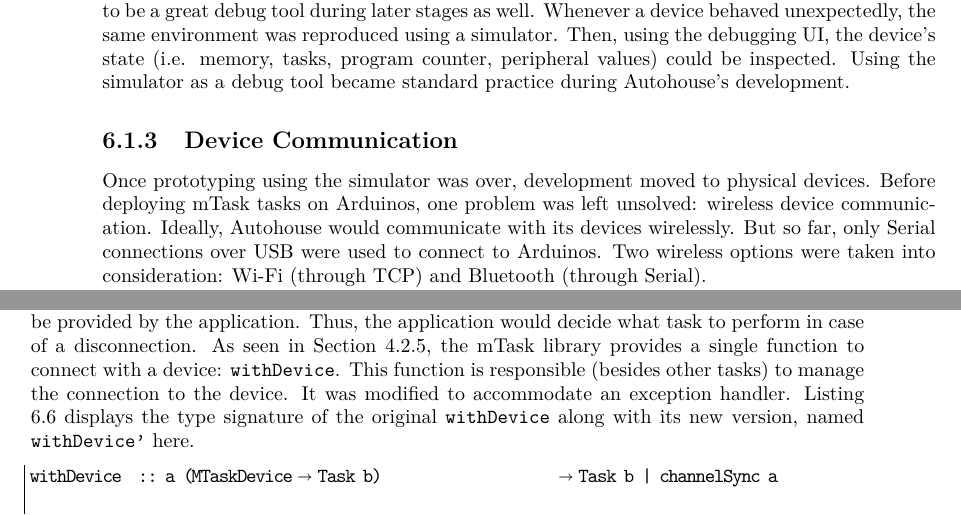
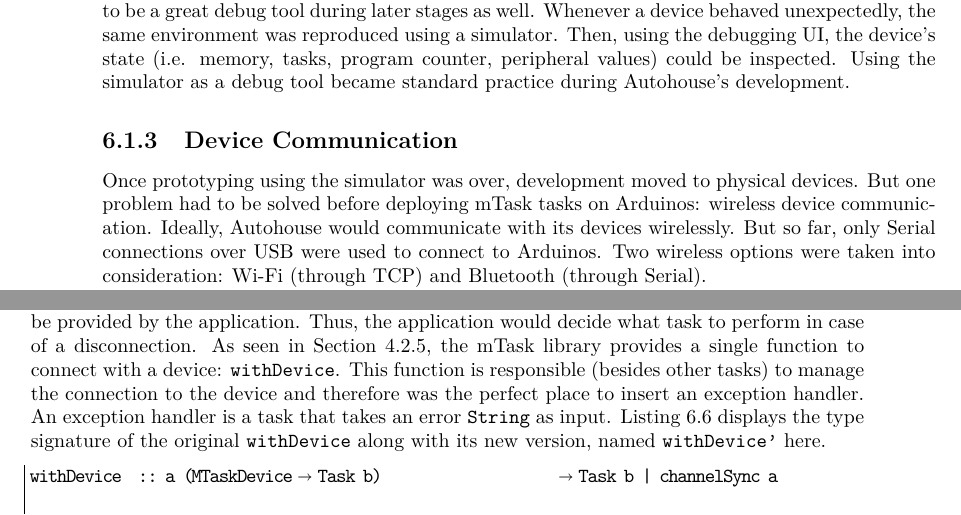
Before and after one commit to matheusamazonas/masterthesis, a LaTeX thesis (thesis.tex, which reads thesis/chapters/development.tex): two parts of pages 38 and 43 of 56, joined at a grey line, cut so that both start at the same text. Compiled offline with pdfLaTeX.

Commit message:
Development chapter: small changes after my review

```diff
--- a/thesis/chapters/development.tex
+++ b/thesis/chapters/development.tex
@@ -18,7 +18,7 @@ As expected, device features were first implemented using simulators (Section \r
 Although the simulator was particularly helpful during early stages of development, it proved to be a great debug tool during later stages as well. Whenever a device behaved unexpectedly, the same environment was reproduced using a simulator. Then, using the debugging \acs{ui}, the device's state (i.e. memory, tasks, program counter, peripheral values) could be inspected. Using the simulator as a debug tool became standard practice during \gls{autohouse}'s development.
 
 \subsection{Device Communication}
-Once prototyping using the simulator was over, development moved to physical devices. Before deploying \gls{mTask} tasks on \gls{arduino}s, one problem was left unsolved: wireless device communication. Ideally, \gls{autohouse} would communicate with its devices wirelessly. But so far, only Serial connections over \acs{usb} were used to connect to \gls{arduino}s. Two wireless options were taken into consideration: Wi-Fi (through \acs{tcp}) and Bluetooth (through Serial).
+Once prototyping using the simulator was over, development moved to physical devices. But one problem had to be solved before deploying \gls{mTask} tasks on \gls{arduino}s: wireless device communication. Ideally, \gls{autohouse} would communicate with its devices wirelessly. But so far, only Serial connections over \acs{usb} were used to connect to \gls{arduino}s. Two wireless options were taken into consideration: Wi-Fi (through \acs{tcp}) and Bluetooth (through Serial).
 
 The first option tested was Wi-Fi, specifically with the ESP8266. The ESP8266 is a system on a chip with a microcontroller, a full \acs{tcp}/\acs{ip} stack and Wi-Fi. It can be used either as a Wi-Fi module (giving other microcontrollers Wi-Fi capabilities) or as a standalone microcontroller. In \gls{autohouse}'s setting, it would be used to give the \gls{arduino} boards Wi-Fi capabilities. A microcontroller can use Hayes commands\footnote{Hayes command set - Wikipedia. Available at \url{https://en.wikipedia.org/wiki/Hayes_command_set}. Accessed on September 14th 2018.} to control the ESP8266 as a Wi-Fi module. Thus, a library was required to interface with it. A couple of open-source libraries were tested\footnote{WiFiEsp on GitHub. Available at \url{https://github.com/bportaluri/WiFiEsp/tree/master/src}. Accessed on September 14th 2018.}\textsuperscript{,}\footnote{ESP8266wifi on GitHub. Available at \url{https://github.com/ekstrand/ESP8266wifi}. Accessed on September 14th 2018.}, but they either did not offer some necessary features (e.g. retrieve the list of connected clients) or behaved unexpectedly (e.g. losing received messages). After some unsuccessful attempts to adapt the existing libraries, Wi-Fi was put aside and Bluetooth was considered as an alternative.
 
@@ -146,7 +146,7 @@ First, \gls{mTask} does not recognize device disconnection for all of the device
 
 In order to detect device disconnection, \gls{mTask} had to be modified. If the device communication fails, the \texttt{channelSync} task (Section \ref{sec:mtask_devices}) should throw an exception\footnote{An \gls{iTasks} Task yields either a value or an exception. The \gls{iTasks} standard library provides functions to create and handle exceptions.}. \acs{tcp} devices already throw an exception when communication fails and therefore require no change. Although simulators never disconnect from the system, simulating a disconnection would benefit testing. Hence, simulators were modified to support intentional disconnection. CleanSerial was modified to support device disconnection recognition. At this point, \gls{mTask} recognizes device disconnection, but does not communicate it to \gls{autohouse}.
 
-Ideally, \gls{mTask} would communicate device disconnection through an error handler that would be provided by the application. Thus, the application would decide what task to perform in case of a disconnection. As seen in Section \ref{sec:mtask_devices}, the \gls{mTask} library provides a single function to connect with a device: \texttt{withDevice}. This function is responsible (besides other tasks) to manage the connection to the device. It was modified to accommodate an exception handler. Listing \ref{with_device} displays the type signature of the original \texttt{withDevice} along with its new version, named \texttt{withDevice'} here.
+Ideally, \gls{mTask} would communicate device disconnection through an error handler that would be provided by the application. Thus, the application would decide what task to perform in case of a disconnection. As seen in Section \ref{sec:mtask_devices}, the \gls{mTask} library provides a single function to connect with a device: \texttt{withDevice}. This function is responsible (besides other tasks) to manage the connection to the device and therefore was the perfect place to insert an exception handler. An exception handler is a task that takes an error \texttt{String} as input. Listing \ref{with_device} displays the type signature of the original \texttt{withDevice} along with its new version, named \texttt{withDevice'} here.
 
 \begin{lstlisting}[caption=Change in mTask to support a device disconnection handler,captionpos=b,label=with_device]
 withDevice  :: a (MTaskDevice -> Task b)                    -> Task b | channelSync a
```
